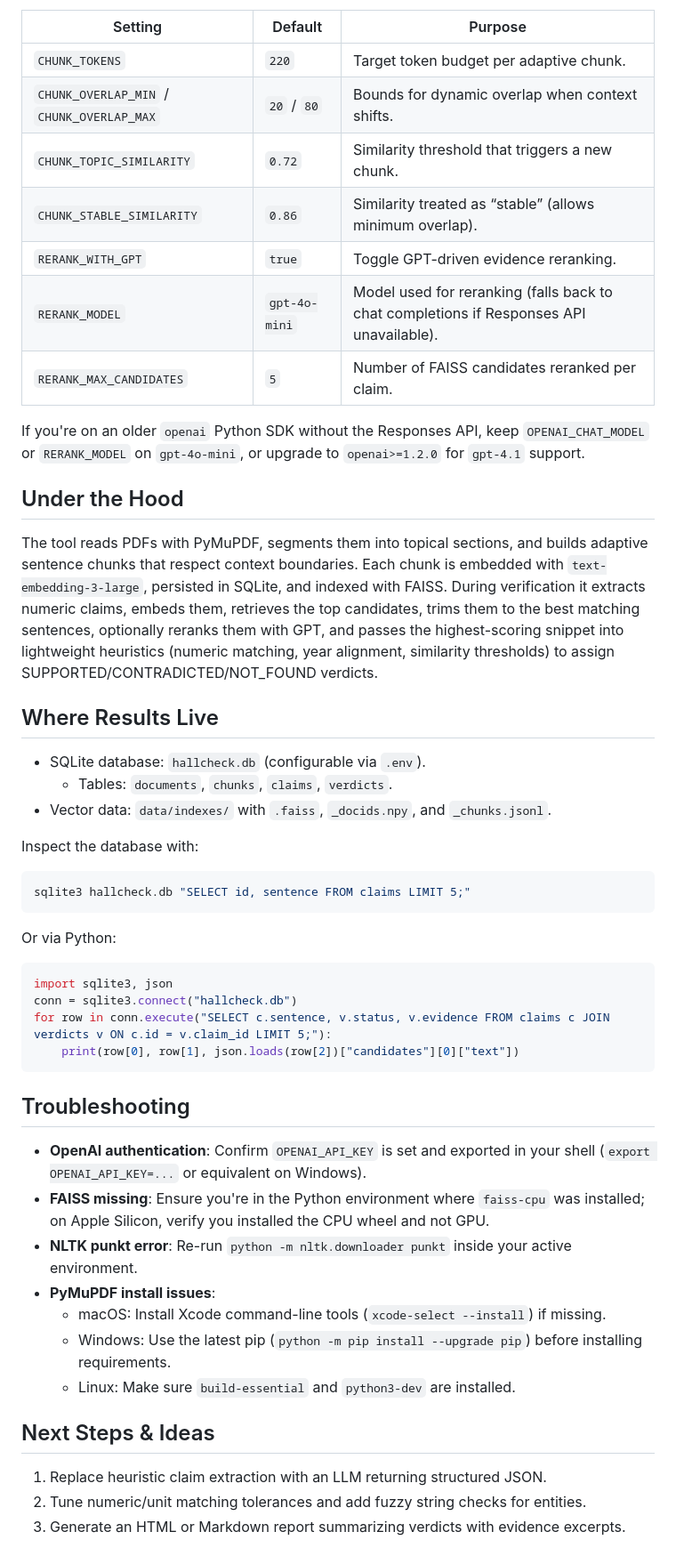
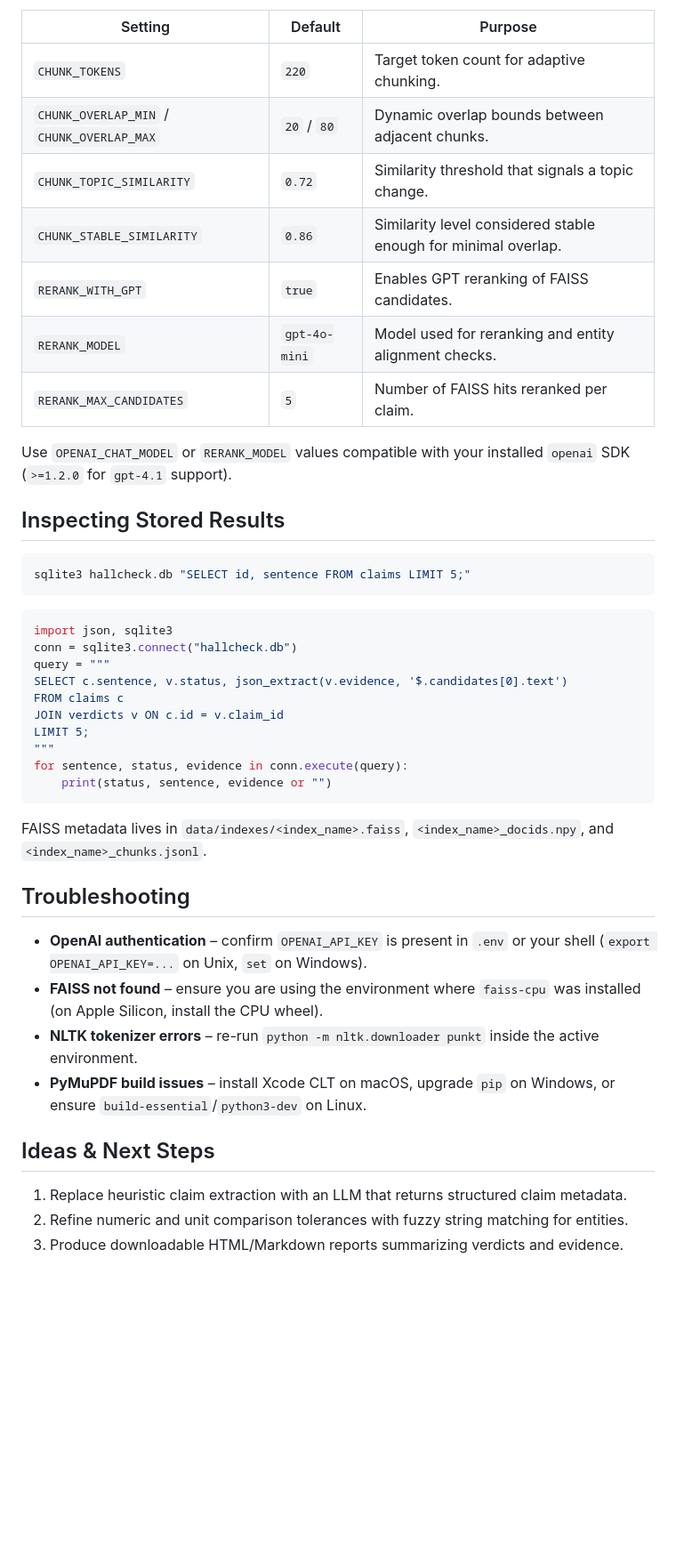
Before and after one commit to vfeliu04/author-accuracy-ai, a Markdown page: hallucination-checker/README.md, the part around one of its changes. Shown at 89% size. Rendered like a GitHub page; blank space fills up the shorter version.

````diff
--- a/hallucination-checker/README.md
+++ b/hallucination-checker/README.md
@@ -92,46 +98,43 @@ Configure the pipeline via environment variables:
 
 | Setting | Default | Purpose |
 | --- | --- | --- |
-| `CHUNK_TOKENS` | `220` | Target token budget per adaptive chunk. |
-| `CHUNK_OVERLAP_MIN` / `CHUNK_OVERLAP_MAX` | `20` / `80` | Bounds for dynamic overlap when context shifts. |
-| `CHUNK_TOPIC_SIMILARITY` | `0.72` | Similarity threshold that triggers a new chunk. |
-| `CHUNK_STABLE_SIMILARITY` | `0.86` | Similarity treated as “stable” (allows minimum overlap). |
-| `RERANK_WITH_GPT` | `true` | Toggle GPT-driven evidence reranking. |
-| `RERANK_MODEL` | `gpt-4o-mini` | Model used for reranking (falls back to chat completions if Responses API unavailable). |
-| `RERANK_MAX_CANDIDATES` | `5` | Number of FAISS candidates reranked per claim. |
+| `CHUNK_TOKENS` | `220` | Target token count for adaptive chunking. |
+| `CHUNK_OVERLAP_MIN` / `CHUNK_OVERLAP_MAX` | `20` / `80` | Dynamic overlap bounds between adjacent chunks. |
+| `CHUNK_TOPIC_SIMILARITY` | `0.72` | Similarity threshold that signals a topic change. |
+| `CHUNK_STABLE_SIMILARITY` | `0.86` | Similarity level considered stable enough for minimal overlap. |
+| `RERANK_WITH_GPT` | `true` | Enables GPT reranking of FAISS candidates. |
+| `RERANK_MODEL` | `gpt-4o-mini` | Model used for reranking and entity alignment checks. |
+| `RERANK_MAX_CANDIDATES` | `5` | Number of FAISS hits reranked per claim. |
 
-If you're on an older `openai` Python SDK without the Responses API, keep `OPENAI_CHAT_MODEL` or `RERANK_MODEL` on `gpt-4o-mini`, or upgrade to `openai>=1.2.0` for `gpt-4.1` support.
+Use `OPENAI_CHAT_MODEL` or `RERANK_MODEL` values compatible with your installed `openai` SDK (`>=1.2.0` for `gpt-4.1` support).
 
-## Under the Hood
-The tool reads PDFs with PyMuPDF, segments them into topical sections, and builds adaptive sentence chunks that respect context boundaries. Each chunk is embedded with `text-embedding-3-large`, persisted in SQLite, and indexed with FAISS. During verification it extracts numeric claims, embeds them, retrieves the top candidates, trims them to the best matching sentences, optionally reranks them with GPT, and passes the highest-scoring snippet into lightweight heuristics (numeric matching, year alignment, similarity thresholds) to assign SUPPORTED/CONTRADICTED/NOT_FOUND verdicts.
-
-## Where Results Live
-- SQLite database: `hallcheck.db` (configurable via `.env`).
-  - Tables: `documents`, `chunks`, `claims`, `verdicts`.
-- Vector data: `data/indexes/` with `.faiss`, `_docids.npy`, and `_chunks.jsonl`.
-
-Inspect the database with:
+## Inspecting Stored Results
 ```bash
 sqlite3 hallcheck.db "SELECT id, sentence FROM claims LIMIT 5;"
 ```
-Or via Python:
+
 ```python
-import sqlite3, json
+import json, sqlite3
 conn = sqlite3.connect("hallcheck.db")
-for row in conn.execute("SELECT c.sentence, v.status, v.evidence FROM claims c JOIN verdicts v ON c.id = v.claim_id LIMIT 5;"):
-    print(row[0], row[1], json.loads(row[2])["candidates"][0]["text"])
+query = """
+SELECT c.sentence, v.status, json_extract(v.evidence, '$.candidates[0].text')
+FROM claims c
+JOIN verdicts v ON c.id = v.claim_id
+LIMIT 5;
+"""
+for sentence, status, evidence in conn.execute(query):
+    print(status, sentence, evidence or "")
 ```
 
+FAISS metadata lives in `data/indexes/<index_name>.faiss`, `<index_name>_docids.npy`, and `<index_name>_chunks.jsonl`.
+
 ## Troubleshooting
-- **OpenAI authentication**: Confirm `OPENAI_API_KEY` is set and exported in your shell (`export OPENAI_API_KEY=...` or equivalent on Windows).
-- **FAISS missing**: Ensure you're in the Python environment where `faiss-cpu` was installed; on Apple Silicon, verify you installed the CPU wheel and not GPU.
-- **NLTK punkt error**: Re-run `python -m nltk.downloader punkt` inside your active environment.
-- **PyMuPDF install issues**:
-  - macOS: Install Xcode command-line tools (`xcode-select --install`) if missing.
-  - Windows: Use the latest pip (`python -m pip install --upgrade pip`) before installing requirements.
-  - Linux: Make sure `build-essential` and `python3-dev` are installed.
+- **OpenAI authentication** – confirm `OPENAI_API_KEY` is present in `.env` or your shell (`export OPENAI_API_KEY=...` on Unix, `set` on Windows).
+- **FAISS not found** – ensure you are using the environment where `faiss-cpu` was installed (on Apple Silicon, install the CPU wheel).
+- **NLTK tokenizer errors** – re-run `python -m nltk.downloader punkt` inside the active environment.
+- **PyMuPDF build issues** – install Xcode CLT on macOS, upgrade `pip` on Windows, or ensure `build-essential`/`python3-dev` on Linux.
 
-## Next Steps & Ideas
-1. Replace heuristic claim extraction with an LLM returning structured JSON.
-2. Tune numeric/unit matching tolerances and add fuzzy string checks for entities.
-3. Generate an HTML or Markdown report summarizing verdicts with evidence excerpts.
+## Ideas & Next Steps
+1. Replace heuristic claim extraction with an LLM that returns structured claim metadata.
+2. Refine numeric and unit comparison tolerances with fuzzy string matching for entities.
+3. Produce downloadable HTML/Markdown reports summarizing verdicts and evidence.
````
Also changed, not shown: other parts of hallucination-checker/README.md (+60 -54 lines).
